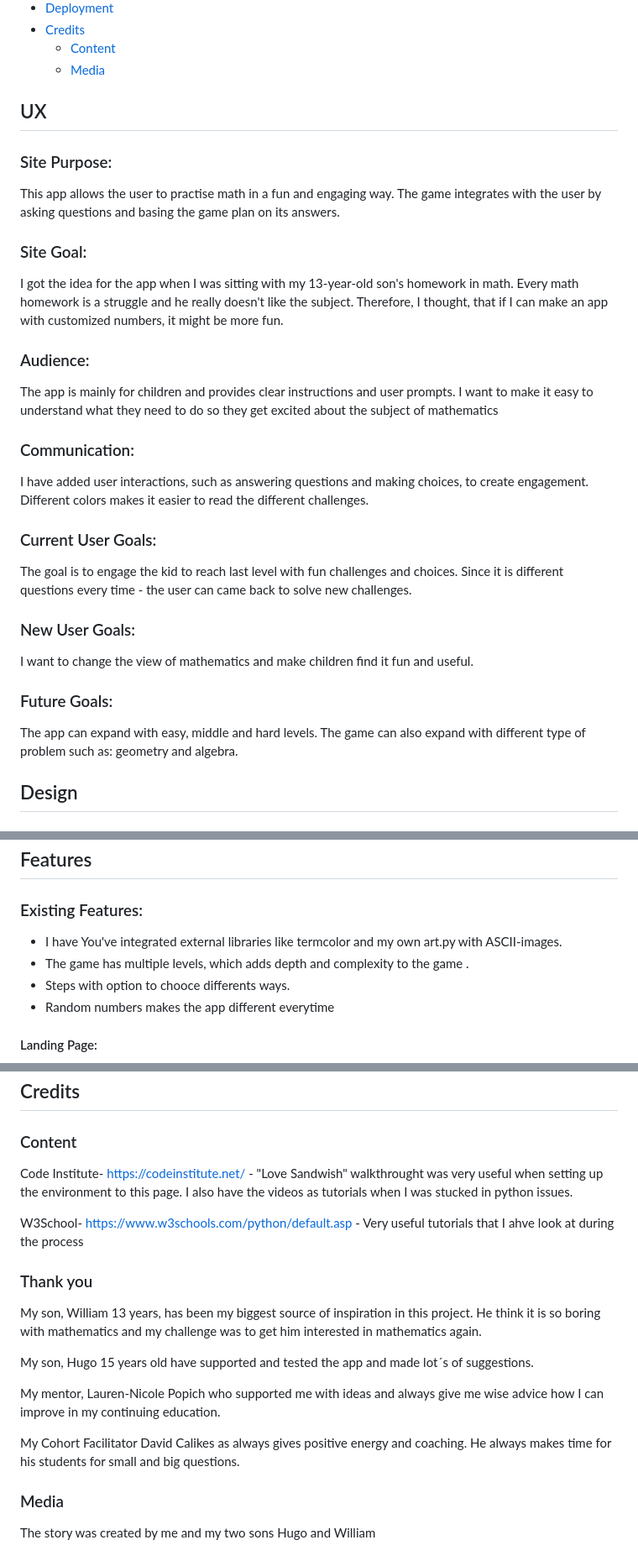
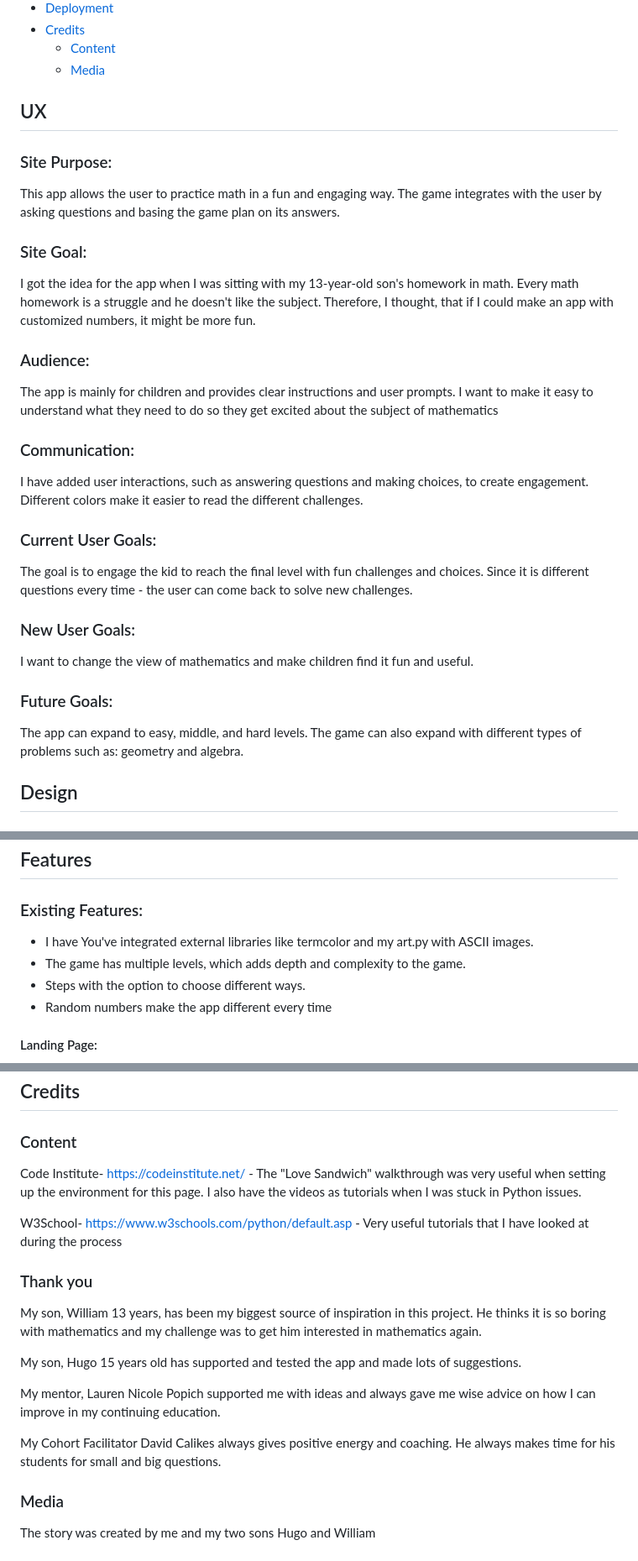
Before and after one commit to Camdah77/PP3, a Markdown page: README.md, 3 parts joined by grey strips. Shown: that part at 84% size. GitHub-like rendering.

```diff
--- a/README.md
+++ b/README.md
@@ -29,32 +29,33 @@
   + [Media](#media "Media")
 
 
+
 ## UX
 
 ### Site Purpose:
-This app allows the user to practise math in a fun and engaging way.
+This app allows the user to practice math in a fun and engaging way.
 The game integrates with the user by asking questions and basing the game plan on its answers.
 
 ### Site Goal:
 I got the idea for the app when I was sitting with my 13-year-old son's homework in math.
-Every math homework is a struggle and he really doesn't like the subject.
-Therefore, I thought, that if I can make an app with customized numbers, it might be more fun.
+Every math homework is a struggle and he doesn't like the subject.
+Therefore, I thought, that if I could make an app with customized numbers, it might be more fun.
 
 ### Audience:
 The app is mainly for children and provides clear instructions and user prompts. I want to make it easy to understand what they need to do so they get excited about the subject of mathematics
 
 ### Communication:
  I have added user interactions, such as answering questions and making choices, to create engagement.
-  Different colors makes it easier to read the different challenges.
+  Different colors make it easier to read the different challenges.
 
 ### Current User Goals:
-The goal is to engage the kid to reach last level with fun challenges and choices. Since it is different questions every time - the user can came back to solve new challenges.
+The goal is to engage the kid to reach the final level with fun challenges and choices. Since it is different questions every time - the user can come back to solve new challenges.
 
 ### New User Goals:
 I want to change the view of mathematics and make children find it fun and useful.
 
 ### Future Goals:
-The app can expand with easy, middle and hard levels. The game can also expand with different type of problem such as: geometry and algebra.
+The app can expand to easy, middle, and hard levels. The game can also expand with different types of problems such as: geometry and algebra.
 
 ## Design
 
@@ -64,10 +65,10 @@ The app can expand with easy, middle and hard levels. The game can also expand w
 ## Features
 
 ### Existing Features:
-- I have You've integrated external libraries like termcolor and my own art.py with ASCII-images.
-- The game has multiple levels, which adds depth and complexity to the game .
-- Steps with option to chooce differents ways.
-- Random numbers makes the app different everytime
+- I have You've integrated external libraries like termcolor and my art.py with ASCII images.
+- The game has multiple levels, which adds depth and complexity to the game.
+- Steps with the option to choose different ways.
+- Random numbers make the app different every time
 
 #### Landing Page:
 ![Landing Page](images/landing.png)
@@ -141,19 +146,19 @@ The deployemt to the GitHub are as follows:
 ## Credits
 
 ### Content
-Code Institute-  https://codeinstitute.net/ - "Love Sandwish" walkthrought was very useful when setting up the environment to this page. I also have the videos as tutorials when I was stucked in python issues.
+Code Institute-  https://codeinstitute.net/ - The "Love Sandwich" walkthrough was very useful when setting up the environment for this page. I also have the videos as tutorials when I was stuck in Python issues.
 
-W3School- https://www.w3schools.com/python/default.asp - Very useful tutorials that I ahve look at during the process
+W3School- https://www.w3schools.com/python/default.asp - Very useful tutorials that I have looked at during the process
 
 ### Thank you
 My son, William 13 years, has been my biggest source of inspiration in this project.
-He think it is so boring with mathematics and my challenge was to get him interested in mathematics again.
+He thinks it is so boring with mathematics and my challenge was to get him interested in mathematics again.
 
-My son, Hugo 15 years old have supported and tested the app and made lot´s of suggestions.
+My son, Hugo 15 years old has supported and tested the app and made lots of suggestions.
 
-My mentor, Lauren-Nicole Popich who supported me with ideas and always give me wise advice how I can improve in my continuing education.
+My mentor, Lauren Nicole Popich supported me with ideas and always gave me wise advice on how I can improve in my continuing education.
 
-My Cohort Facilitator David Calikes as always gives positive energy and coaching. He always makes time for his students for small and big questions.
+My Cohort Facilitator David Calikes always gives positive energy and coaching. He always makes time for his students for small and big questions.
 
 ### Media
 The story was created by me and my two sons Hugo and William
```
Also changed, not shown: other parts of README.md (+17 -13 lines), images/pep8.png (added), 1 other file.
